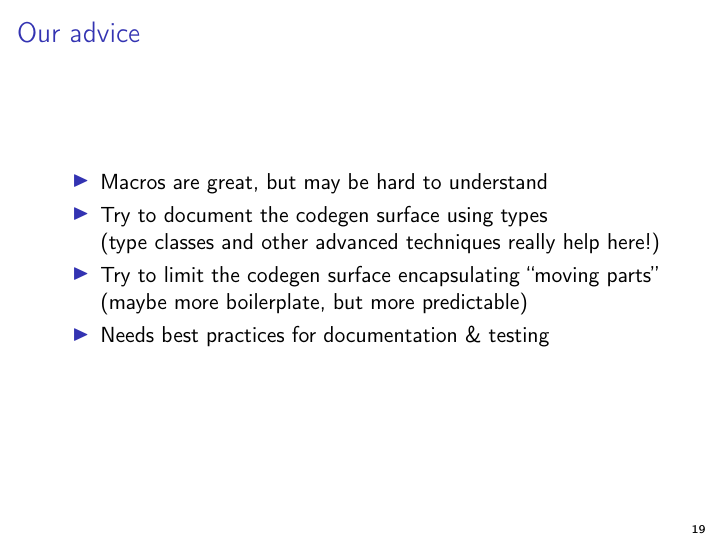
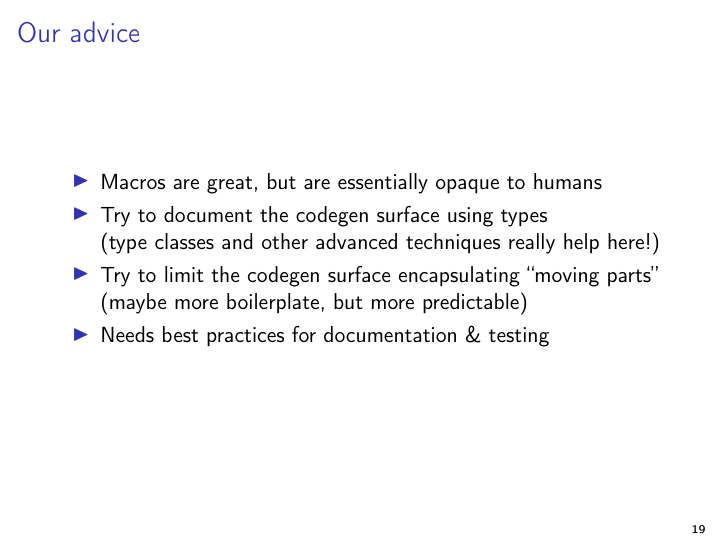
Before and after one commit to larsrh/nescala2014, LaTeX slides (2014-03-01-MacrosVsTypes.tex): page 23 of 58. Compiled offline with pdfLaTeX.

Commit message:
minor rewording

```diff
--- a/2014-03-01-MacrosVsTypes.tex
+++ b/2014-03-01-MacrosVsTypes.tex
@@ -235,7 +235,7 @@ implicit def derive[C[_] : \text{\color{blue}{TypeClass}}, T]: C[T] =
 
 \begin{frame}[fragile]{Our advice}
   \begin{itemize}
-    \item Macros are great, but may be hard to understand
+    \item Macros are great, but are essentially opaque to humans
     \item Try to document the codegen surface using types\\
       (type classes and other advanced techniques really help here!)
     \item Try to limit the codegen surface encapsulating ``moving parts''\\
```
